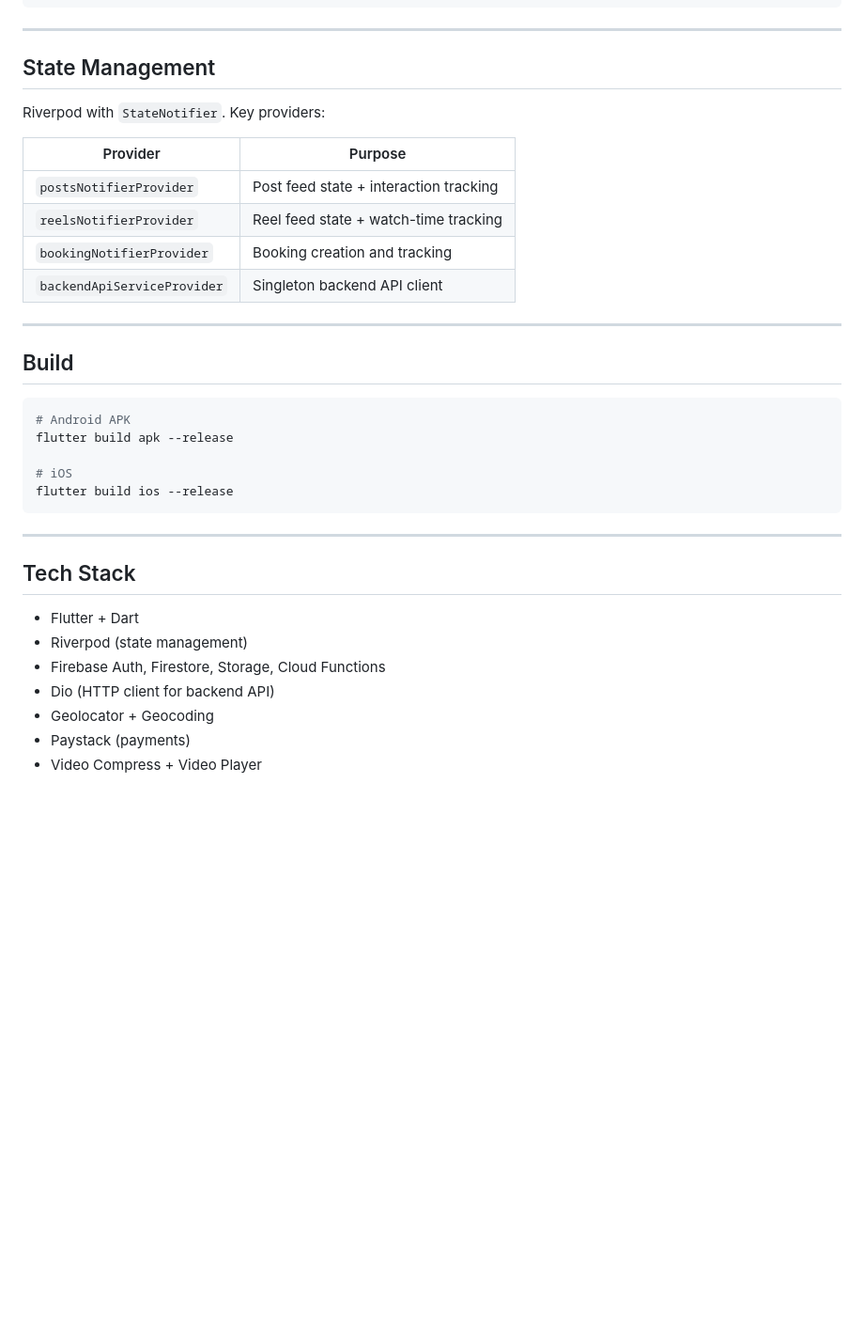
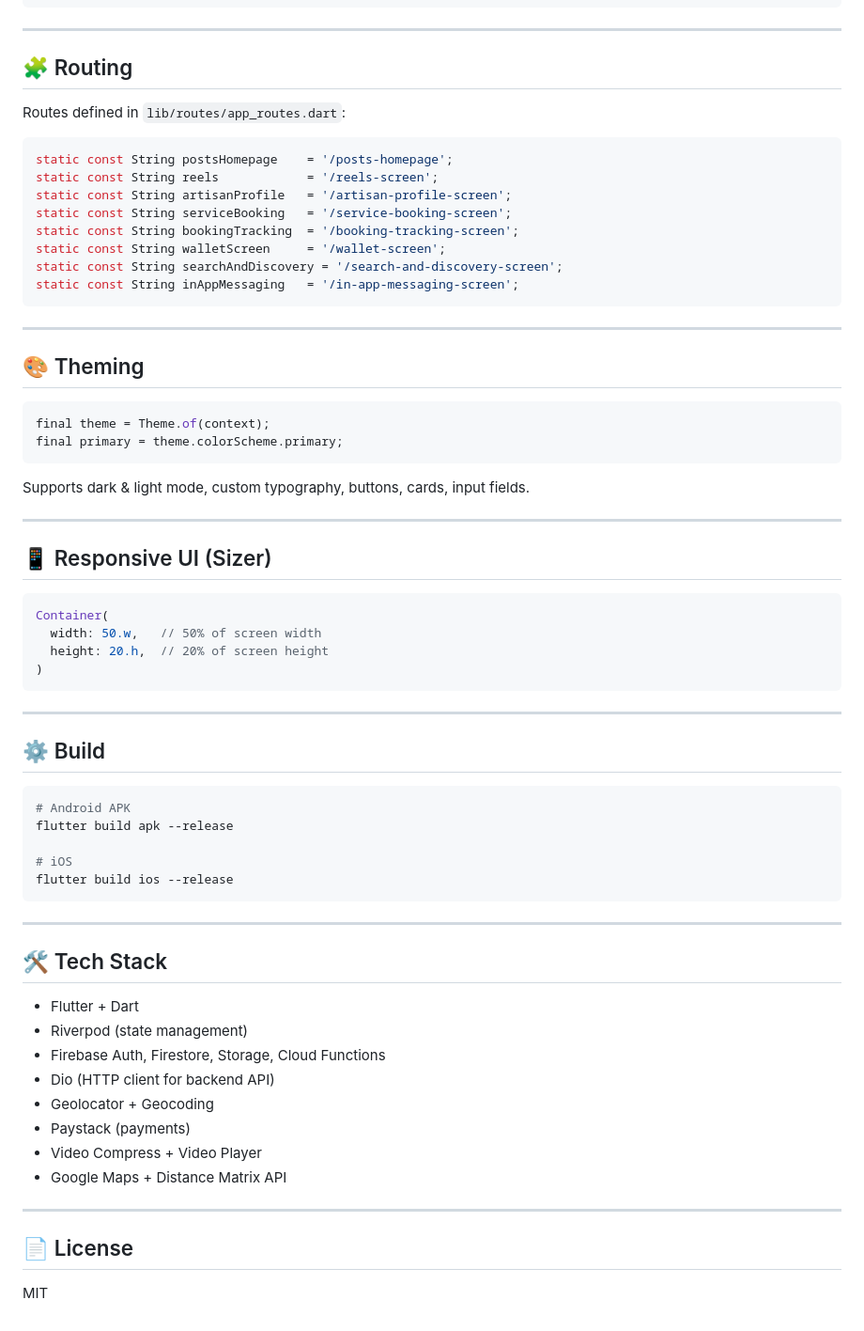
Before and after one commit to companydevs/skill-link-gh, a Markdown page: frontend/README.md, the part around one of its changes. Shown at 94% size. Rendered like a GitHub page; blank space fills up the shorter version.

Commit message:
docs: restore LinkedIn-style frontend README with screenshots

````diff
--- a/frontend/README.md
+++ b/frontend/README.md
@@ -108,20 +121,46 @@ lib/
 
 ---
 
-## State Management
+## 🧩 Routing
 
-Riverpod with `StateNotifier`. Key providers:
+Routes defined in `lib/routes/app_routes.dart`:
 
-| Provider | Purpose |
-|---|---|
-| `postsNotifierProvider` | Post feed state + interaction tracking |
-| `reelsNotifierProvider` | Reel feed state + watch-time tracking |
-| `bookingNotifierProvider` | Booking creation and tracking |
-| `backendApiServiceProvider` | Singleton backend API client |
+```dart
+static const String postsHomepage    = '/posts-homepage';
+static const String reels            = '/reels-screen';
+static const String artisanProfile   = '/artisan-profile-screen';
+static const String serviceBooking   = '/service-booking-screen';
+static const String bookingTracking  = '/booking-tracking-screen';
+static const String walletScreen     = '/wallet-screen';
+static const String searchAndDiscovery = '/search-and-discovery-screen';
+static const String inAppMessaging   = '/in-app-messaging-screen';
+```
 
 ---
 
-## Build
+## 🎨 Theming
+
+```dart
+final theme = Theme.of(context);
+final primary = theme.colorScheme.primary;
+```
+
+Supports dark & light mode, custom typography, buttons, cards, input fields.
+
+---
+
+## 📱 Responsive UI (Sizer)
+
+```dart
+Container(
+  width: 50.w,   // 50% of screen width
+  height: 20.h,  // 20% of screen height
+)
+```
+
+---
+
+## ⚙️ Build
 
 ```bash
 # Android APK
@@ -133,7 +172,7 @@ flutter build ios --release
 
 ---
 
-## Tech Stack
+## 🛠️ Tech Stack
 
 - Flutter + Dart
 - Riverpod (state management)
@@ -142,3 +181,10 @@ flutter build ios --release
 - Geolocator + Geocoding
 - Paystack (payments)
 - Video Compress + Video Player
+- Google Maps + Distance Matrix API
+
+---
+
+## 📄 License
+
+MIT
````
Also changed, not shown: other parts of frontend/README.md (+38 -25 lines).
